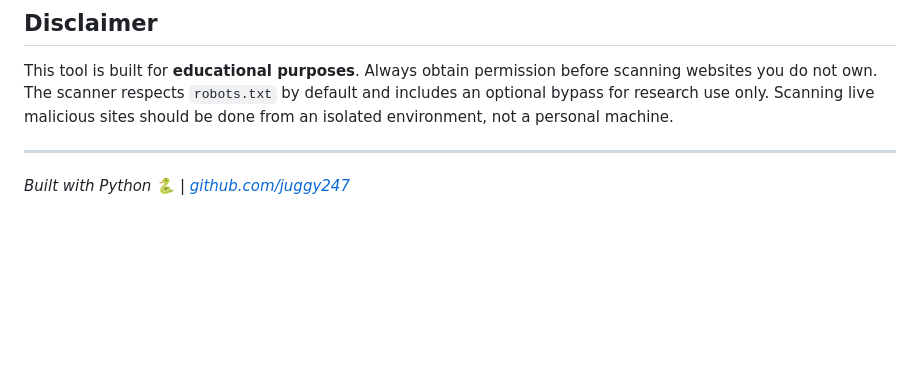
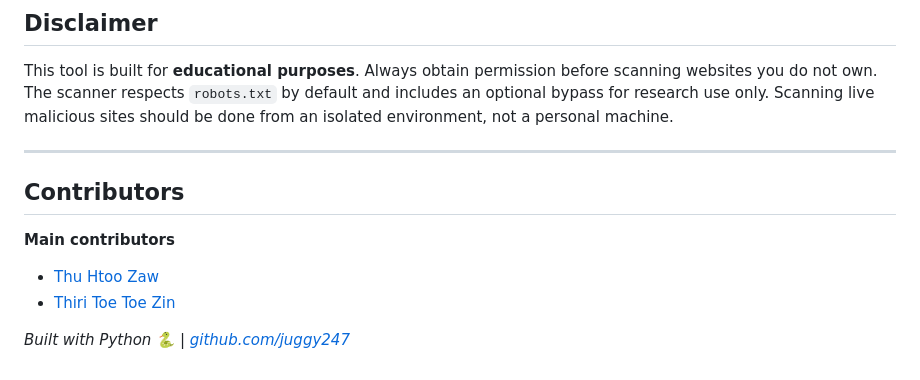
Before and after one commit to Juggy247/Security-Scanner, a Markdown page: README.md, the part around the change. Drawn GitHub-style; blank space fills up the shorter version.

Commit message:
Update README.md
adding authors names

```diff
--- a/README.md
+++ b/README.md
@@ -513,4 +513,10 @@ This tool is built for **educational purposes**. Always obtain permission before
 
 ---
 
+## Contributors
+
+**Main contributors**
+- [Thu Htoo Zaw](https://github.com/THEIR-USERNAME)
+- [Thiri Toe Toe Zin](https://github.com/THEIR-USERNAME)
+
 *Built with Python 🐍 | [github.com/juggy247](https://github.com/juggy247)*
```
